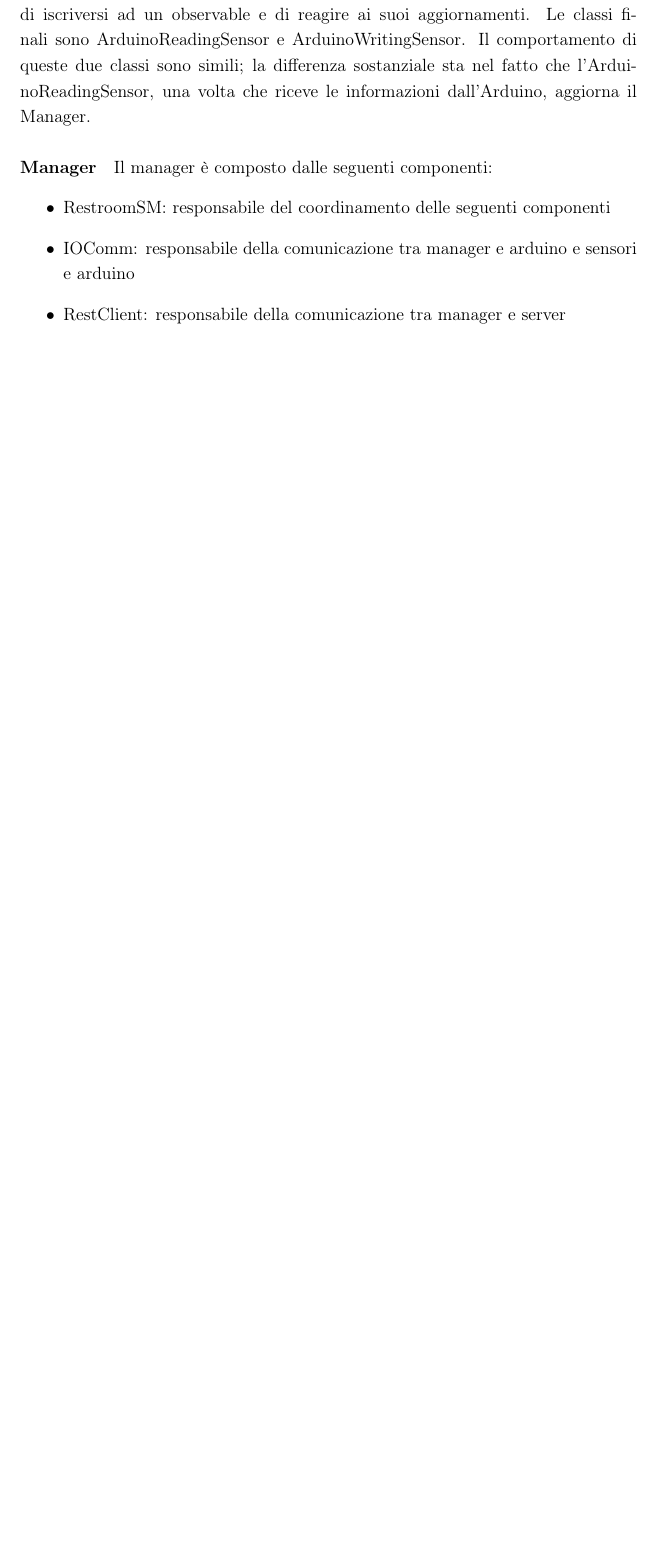
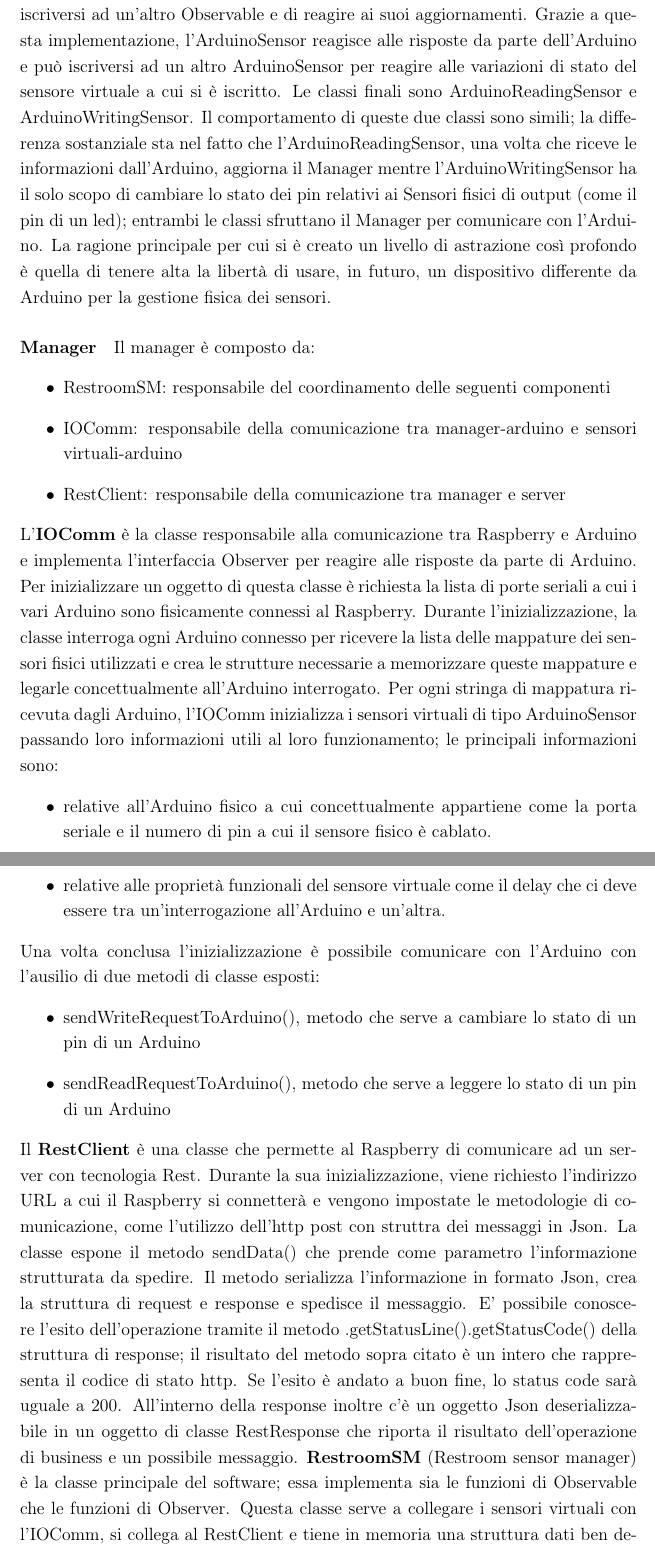
Before and after one commit to Luxor001/sctm1617-smart-public-restroom, a LaTeX document (report/report.tex): part of page 46 of 76 before the commit and two parts of pages 46 and 47 of 78 after it, the two joined at a grey line, cut so that both start at the same text, the shorter picture padded with empty space. Compiled offline with pdfLaTeX.

Commit message:
Implementazione raspberry

```diff
--- a/report/report.tex
+++ b/report/report.tex
@@ -791,4 +791,4 @@ Affinché il mapping lato codice sia effettuato con cura è necessario creare un
 \item getOutputMapping(int value) Metodo che preso il numero di pin come parametro restituisce il nome del sensore se il sensore d'interesse esiste (ed è collegato) e ha lo scopo di ricevere dell'input da Arduino per un possibile cambio di stato del sensore stesso.
 \item evaluateMappingType(int value) Metodo che preso il numero di pin come parametro restituisce il tipo di sensore collegato a quel pin; esempio se è digitale o analogico.
 \subparagraph{Lettura di pin di input}
-Se la request include il comando di lettura di un pin, prima di leggere lo stato del pin bisogna conoscere la tipologia di sensore collegato. Generalmente le librerie Arduino permettono di conoscere se il pin è in stato High o in stato Low, ottimo per sensori digitali semplici come gli interruttori; se invece è necessario leggere lo stato di un sensore digitale complesso come il dht, la libreria standard di Arduino non è più sufficiente. La community di Arduino mette a disposizione librerie di terze parti per i sensori al momento più conosciuti. In questo caso quindi è necessario installare le librerie di terze parti e cambiare il comportamento della lettura del pin in base al sensore ad esso collegato. [codice readFromPin(int pin)]
+Se la request include il comando di lettura di un pin, prima di leggere lo stato del pin bisogna conoscere la tipologia di sensore collegato. Generalmente le librerie Arduino permettono di conoscere lo stato del pin (HIGH o LOW), ottimo per sensori digitali semplici come gli interruttori; se invece è necessario leggere lo stato di un sensore digitale complesso come il dht, la libreria standard di Arduino non è più sufficiente. La community di Arduino mette a disposizione librerie di terze parti per i sensori al momento più conosciuti. In questo caso quindi è necessario installare le librerie di terze parti e cambiare il comportamento della lettura del pin in base al sensore ad esso collegato. [codice readFromPin(int pin)]
@@ -822,3 +820,4 @@ L'abstractSensor deriva anche dalla classe Observable; implementerà quindi un u
+L'abstractSensor deriva anche dalla classe Observable; implementerà quindi un ulteriore comportamento, la sua parte reattiva. Grazie all'implementazione dell'Observable in AbstractSensor è possibile modificare lo stato di tutti gli oggetti di tipo Observer che si sono iscritti.
 \begin{lstlisting}
 	protected boolean updateObserver(EntrySet entry)
 	{
@@ -828,13 +827,34 @@ L'abstractSensor deriva anche dalla classe Observable; implementerà quindi un u
 		return true;
 	}
 \end{lstlisting}
-L'abstractSensor viene a sua volta implementato da ArduinoSensor, una seconda classe astratta che implementa a sua volta la classe Observer. In questo modo ArduinoSensor è in grado non solo di aggiornare possibili subscribers ma anche di iscriversi ad un observable e di reagire ai suoi aggiornamenti.
+L'abstractSensor viene a sua volta implementato da ArduinoSensor, una seconda classe astratta che implementa a sua volta la classe Observer. In questo modo ArduinoSensor è in grado non solo di aggiornare possibili subscribers ma anche di iscriversi ad un'altro Observable e di reagire ai suoi aggiornamenti. Grazie a questa implementazione, l'ArduinoSensor reagisce alle risposte da parte dell'Arduino e può iscriversi ad un altro ArduinoSensor per reagire alle variazioni di stato del sensore virtuale a cui si è iscritto.
 Le classi finali sono ArduinoReadingSensor e ArduinoWritingSensor.
-Il comportamento di queste due classi sono simili; la differenza sostanziale sta nel fatto che l'ArduinoReadingSensor, una volta che riceve le informazioni dall'Arduino, aggiorna il Manager.
+Il comportamento di queste due classi sono simili; la differenza sostanziale sta nel fatto che l'ArduinoReadingSensor, una volta che riceve le informazioni dall'Arduino, aggiorna il Manager mentre l'ArduinoWritingSensor ha il solo scopo di cambiare lo stato dei pin relativi ai Sensori fisici di output (come il pin di un led); entrambi le classi sfruttano il Manager per comunicare con l'Arduino.
+La ragione principale per cui si è creato un livello di astrazione così profondo è quella di tenere alta la libertà di usare, in futuro, un dispositivo differente da Arduino per la gestione fisica dei sensori.
 \subparagraph{Manager}
-Il manager è composto dalle seguenti componenti:
+Il manager è composto da:
 \begin{itemize}
 \item RestroomSM: responsabile del coordinamento delle seguenti componenti
-\item IOComm: responsabile della comunicazione tra manager e arduino e sensori e arduino
+\item IOComm: responsabile della comunicazione tra manager-arduino e sensori virtuali-arduino
 \item RestClient: responsabile della comunicazione tra manager e server
 \end{itemize}
+L'\textbf{IOComm} è la classe responsabile alla comunicazione tra Raspberry e Arduino e implementa l'interfaccia Observer per reagire alle risposte da parte di Arduino. Per inizializzare un oggetto di questa classe è richiesta la lista di porte seriali a cui i vari Arduino sono fisicamente connessi al Raspberry.
+Durante l'inizializzazione, la classe interroga ogni Arduino connesso per ricevere la lista delle mappature dei sensori fisici utilizzati e crea le strutture necessarie a memorizzare queste mappature e legarle concettualmente all'Arduino interrogato. Per ogni stringa di mappatura ricevuta dagli Arduino, l'IOComm inizializza i sensori virtuali di tipo ArduinoSensor passando loro informazioni utili al loro funzionamento; le principali informazioni sono:
+\begin{itemize}
+\item relative all'Arduino fisico a cui concettualmente appartiene come la porta seriale e il numero di pin a cui il sensore fisico è cablato.
+\item relative alle proprietà funzionali del sensore virtuale come il delay che ci deve essere tra un'interrogazione all'Arduino e un'altra.
+\end{itemize}
+Una volta conclusa l'inizializzazione è possibile comunicare con l'Arduino con l'ausilio di due metodi di classe esposti:
+\begin{itemize}
+\item sendWriteRequestToArduino(), metodo che serve a cambiare lo stato di un pin di un Arduino
+\item sendReadRequestToArduino(), metodo che serve a leggere lo stato di un pin di un Arduino
+\end{itemize}
+Il \textbf{RestClient} è una classe che permette al Raspberry di comunicare ad un server con tecnologia Rest. Durante la sua inizializzazione, viene richiesto l'indirizzo URL a cui il Raspberry si connetterà e vengono impostate le metodologie di comunicazione, come l'utilizzo dell'http post con struttra dei messaggi in Json.
+La classe espone il metodo sendData() che prende come parametro l'informazione strutturata da spedire.
+Il metodo serializza l'informazione in formato Json, crea la struttura di request e response e spedisce il messaggio. E' possibile conoscere l'esito dell'operazione tramite il metodo .getStatusLine().getStatusCode() della struttura di response; il risultato del metodo sopra citato è un intero che rappresenta il codice di stato http. Se l'esito è andato a buon fine, lo status code sarà uguale a 200. All'interno della response inoltre c'è un oggetto Json deserializzabile in un oggetto di classe RestResponse che riporta il risultato dell'operazione di business e un possibile messaggio.
+\textbf{RestroomSM} (Restroom sensor manager) è la classe principale del software; essa implementa sia le funzioni di Observable che le funzioni di Observer. Questa classe serve a collegare i sensori virtuali con l'IOComm, si collega al RestClient e tiene in memoria una struttura dati ben definita da aggiornare e/o inviare al Server durante il suo ciclo di vita.
+Durante la sua inizializzazione, il RestroomSM recupera, dal file di configurazione dell'applicazione, tutte le informazioni necessarie a inizializzare correttamente l'IOComm, il RestClient e la struttura dati. Inoltre il manager mappa il nome delle porte ai dispositivi arduino e i dispositivi arduino alle strutture dati. Infine,se necessario , crea le dipendenze tra i vari ArduinoSensors.
+Il RSM espone due funzioni:
+\begin{itemize}
+\item Start() Abilita tutti i sensori virtuali ad esso collegati
+\item Stop() Ferma tutti i sensori virtuali ad esso collegati
```
Also changed, not shown: report/report.tex (17 more changed lines).
